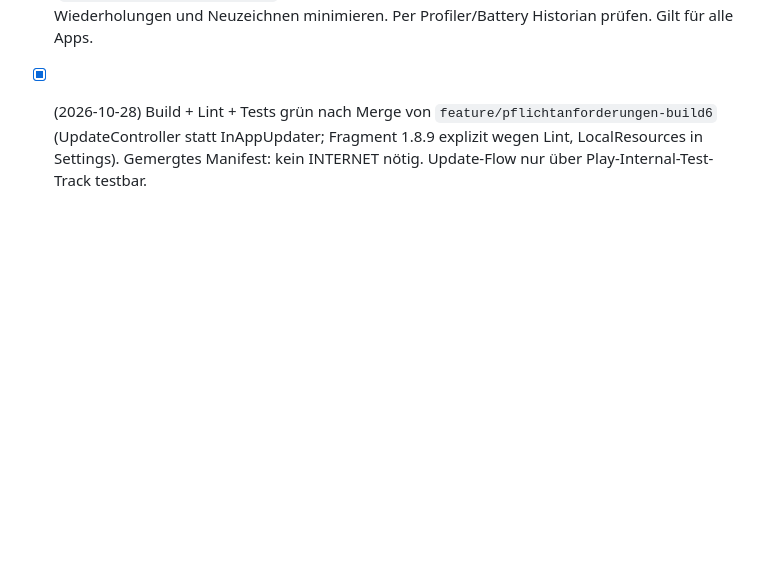
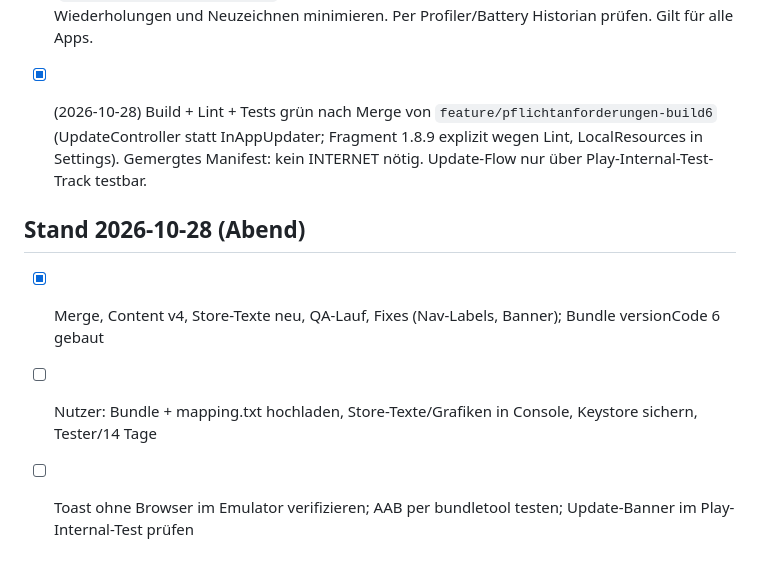
Before and after one commit to Ilitrius/kind-words-app, a Markdown page: TODO.md, the part around the change. GitHub-like rendering; blank space fills up the shorter version.

Commit message:
BRAIN/TODO: Stand 2026-10-28 Abend
Co-Authored-By: Claude Sonnet 5.5 <noreply@anthropic.com>

```diff
--- a/TODO.md
+++ b/TODO.md
@@ -64,3 +64,8 @@ Legende: `[ ]` offen · `[x]` erledigt · Agent in Klammern
 - [x] (2026-10-27, geprüft, keine Lücken) Akkuschonend: App soll möglichst wenig Energie verbrauchen — keine unnötigen Hintergrund-Jobs/Wakelocks/Polling, Alarme nur wenn nötig (inexakt statt exakt), Coroutines/Flows nur bei sichtbarer UI sammeln (`collectAsStateWithLifecycle`), Animationen/Render-Schleifen im Hintergrund stoppen, Wiederholungen und Neuzeichnen minimieren. Per Profiler/Battery Historian prüfen. Gilt für alle Apps.
 
 - [x] (2026-10-28) Build + Lint + Tests grün nach Merge von `feature/pflichtanforderungen-build6` (UpdateController statt InAppUpdater; Fragment 1.8.9 explizit wegen Lint, LocalResources in Settings). Gemergtes Manifest: kein INTERNET nötig. Update-Flow nur über Play-Internal-Test-Track testbar.
+
+## Stand 2026-10-28 (Abend)
+- [x] Merge, Content v4, Store-Texte neu, QA-Lauf, Fixes (Nav-Labels, Banner); Bundle versionCode 6 gebaut
+- [ ] Nutzer: Bundle + mapping.txt hochladen, Store-Texte/Grafiken in Console, Keystore sichern, Tester/14 Tage
+- [ ] Toast ohne Browser im Emulator verifizieren; AAB per bundletool testen; Update-Banner im Play-Internal-Test prüfen
```
Also changed, not shown: BRAIN.md (+4 -0 lines).
